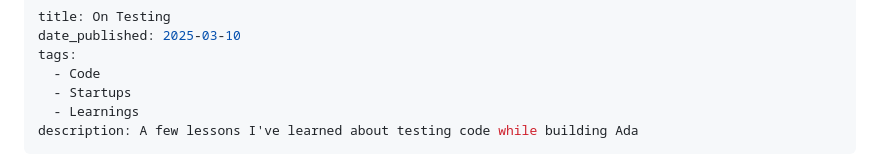
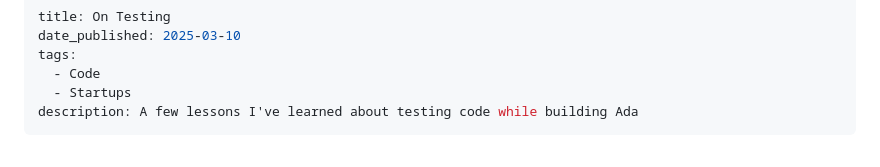
Before and after one commit to davidhariri/site, a Markdown page: posts/2025/testing.md, the part around the change. Rendered like a GitHub page.

Commit message:
Removes tag

```diff
--- a/posts/2025/testing.md
+++ b/posts/2025/testing.md
@@ -4,7 +4,6 @@ date_published: 2025-03-10
 tags:
   - Code
   - Startups
-  - Learnings
 description: A few lessons I've learned about testing code while building Ada
 ---
 
```
